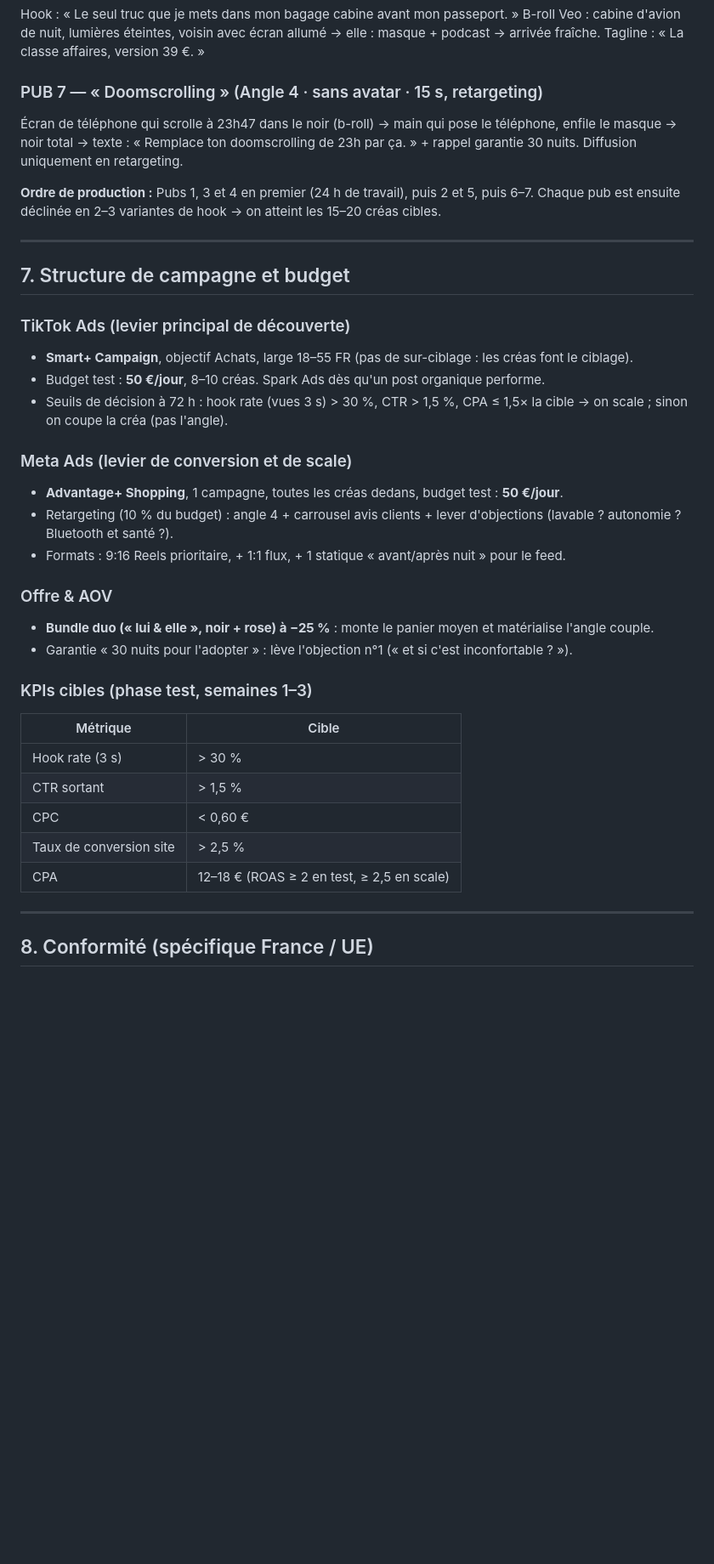
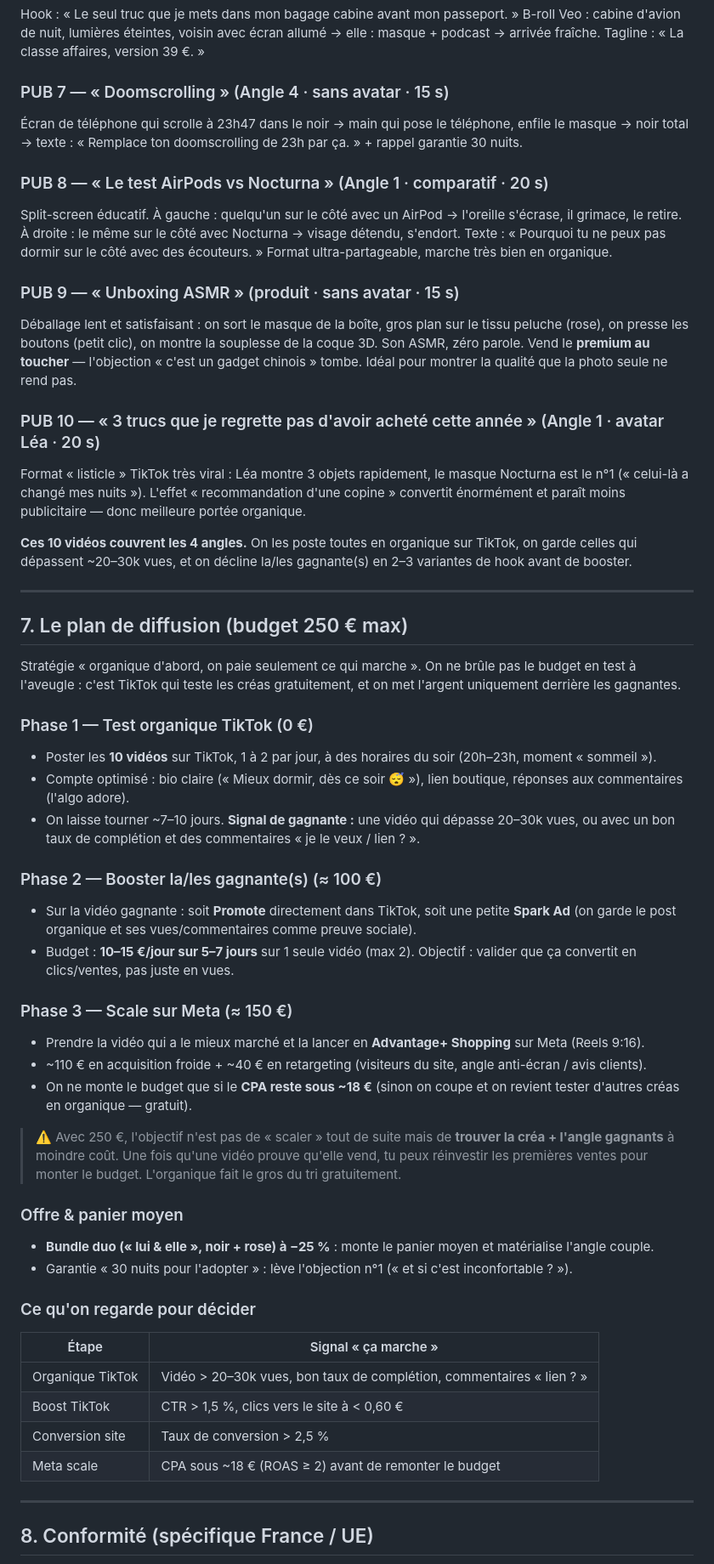
Before and after one commit to mamanjolane-blip/AuraFlow, a Markdown page: NOCTURNA_STRATEGIE_PUB.md, the part around one of its changes. Shown at 85% size. Rendered like a GitHub page; blank space fills up the shorter version.

Commit message:
Recadre le plan de diffusion sur budget 250 EUR (organique TikTok puis boost) et passe a 10 concepts de pub
Co-Authored-By: Claude Fable 5 <noreply@anthropic.com>
Claude-Session: https://claude.ai/code/session_01KM9PtX4X1beGc4AEGNe9kF

```diff
--- a/NOCTURNA_STRATEGIE_PUB.md
+++ b/NOCTURNA_STRATEGIE_PUB.md
@@ -156,37 +156,53 @@ Version miroir masculine : « Elle dort. Moi je finis mon match à côté. Perso
 ### PUB 6 — « Bagage cabine » (Angle 3 · avatar Léa · 20 s, à activer juillet-août)
 Hook : « Le seul truc que je mets dans mon bagage cabine avant mon passeport. » B-roll Veo : cabine d'avion de nuit, lumières éteintes, voisin avec écran allumé → elle : masque + podcast → arrivée fraîche. Tagline : « La classe affaires, version 39 €. »
 
-### PUB 7 — « Doomscrolling » (Angle 4 · sans avatar · 15 s, retargeting)
-Écran de téléphone qui scrolle à 23h47 dans le noir (b-roll) → main qui pose le téléphone, enfile le masque → noir total → texte : « Remplace ton doomscrolling de 23h par ça. » + rappel garantie 30 nuits. Diffusion uniquement en retargeting.
+### PUB 7 — « Doomscrolling » (Angle 4 · sans avatar · 15 s)
+Écran de téléphone qui scrolle à 23h47 dans le noir → main qui pose le téléphone, enfile le masque → noir total → texte : « Remplace ton doomscrolling de 23h par ça. » + rappel garantie 30 nuits.
 
-**Ordre de production :** Pubs 1, 3 et 4 en premier (24 h de travail), puis 2 et 5, puis 6–7. Chaque pub est ensuite déclinée en 2–3 variantes de hook → on atteint les 15–20 créas cibles.
+### PUB 8 — « Le test AirPods vs Nocturna » (Angle 1 · comparatif · 20 s)
+Split-screen éducatif. À gauche : quelqu'un sur le côté avec un AirPod → l'oreille s'écrase, il grimace, le retire. À droite : le même sur le côté avec Nocturna → visage détendu, s'endort. Texte : « Pourquoi tu ne peux pas dormir sur le côté avec des écouteurs. » Format ultra-partageable, marche très bien en organique.
+
+### PUB 9 — « Unboxing ASMR » (produit · sans avatar · 15 s)
+Déballage lent et satisfaisant : on sort le masque de la boîte, gros plan sur le tissu peluche (rose), on presse les boutons (petit clic), on montre la souplesse de la coque 3D. Son ASMR, zéro parole. Vend le **premium au toucher** — l'objection « c'est un gadget chinois » tombe. Idéal pour montrer la qualité que la photo seule ne rend pas.
+
+### PUB 10 — « 3 trucs que je regrette pas d'avoir acheté cette année » (Angle 1 · avatar Léa · 20 s)
+Format « listicle » TikTok très viral : Léa montre 3 objets rapidement, le masque Nocturna est le n°1 (« celui-là a changé mes nuits »). L'effet « recommandation d'une copine » convertit énormément et paraît moins publicitaire — donc meilleure portée organique.
+
+**Ces 10 vidéos couvrent les 4 angles.** On les poste toutes en organique sur TikTok, on garde celles qui dépassent ~20–30k vues, et on décline la/les gagnante(s) en 2–3 variantes de hook avant de booster.
 
 ---
 
-## 7. Structure de campagne et budget
+## 7. Le plan de diffusion (budget 250 € max)
 
-### TikTok Ads (levier principal de découverte)
-- **Smart+ Campaign**, objectif Achats, large 18–55 FR (pas de sur-ciblage : les créas font le ciblage).
-- Budget test : **50 €/jour**, 8–10 créas. Spark Ads dès qu'un post organique performe.
-- Seuils de décision à 72 h : hook rate (vues 3 s) > 30 %, CTR > 1,5 %, CPA ≤ 1,5× la cible → on scale ; sinon on coupe la créa (pas l'angle).
+Stratégie « organique d'abord, on paie seulement ce qui marche ». On ne brûle pas le budget en test à l'aveugle : c'est TikTok qui teste les créas gratuitement, et on met l'argent uniquement derrière les gagnantes.
 
-### Meta Ads (levier de conversion et de scale)
-- **Advantage+ Shopping**, 1 campagne, toutes les créas dedans, budget test : **50 €/jour**.
-- Retargeting (10 % du budget) : angle 4 + carrousel avis clients + lever d'objections (lavable ? autonomie ? Bluetooth et santé ?).
-- Formats : 9:16 Reels prioritaire, + 1:1 flux, + 1 statique « avant/après nuit » pour le feed.
+### Phase 1 — Test organique TikTok (0 €)
+- Poster les **10 vidéos** sur TikTok, 1 à 2 par jour, à des horaires du soir (20h–23h, moment « sommeil »).
+- Compte optimisé : bio claire (« Mieux dormir, dès ce soir 😴 »), lien boutique, réponses aux commentaires (l'algo adore).
+- On laisse tourner ~7–10 jours. **Signal de gagnante :** une vidéo qui dépasse 20–30k vues, ou avec un bon taux de complétion et des commentaires « je le veux / lien ? ».
 
-### Offre & AOV
+### Phase 2 — Booster la/les gagnante(s) (≈ 100 €)
+- Sur la vidéo gagnante : soit **Promote** directement dans TikTok, soit une petite **Spark Ad** (on garde le post organique et ses vues/commentaires comme preuve sociale).
+- Budget : **10–15 €/jour sur 5–7 jours** sur 1 seule vidéo (max 2). Objectif : valider que ça convertit en clics/ventes, pas juste en vues.
+
+### Phase 3 — Scale sur Meta (≈ 150 €)
+- Prendre la vidéo qui a le mieux marché et la lancer en **Advantage+ Shopping** sur Meta (Reels 9:16).
+- ~110 € en acquisition froide + ~40 € en retargeting (visiteurs du site, angle anti-écran / avis clients).
+- On ne monte le budget que si le **CPA reste sous ~18 €** (sinon on coupe et on revient tester d'autres créas en organique — gratuit).
+
+> ⚠️ Avec 250 €, l'objectif n'est pas de « scaler » tout de suite mais de **trouver la créa + l'angle gagnants** à moindre coût. Une fois qu'une vidéo prouve qu'elle vend, tu peux réinvestir les premières ventes pour monter le budget. L'organique fait le gros du tri gratuitement.
+
+### Offre & panier moyen
 - **Bundle duo (« lui & elle », noir + rose) à −25 %** : monte le panier moyen et matérialise l'angle couple.
 - Garantie « 30 nuits pour l'adopter » : lève l'objection n°1 (« et si c'est inconfortable ? »).
 
-### KPIs cibles (phase test, semaines 1–3)
-| Métrique | Cible |
+### Ce qu'on regarde pour décider
+| Étape | Signal « ça marche » |
 |---|---|
-| Hook rate (3 s) | > 30 % |
-| CTR sortant | > 1,5 % |
-| CPC | < 0,60 € |
-| Taux de conversion site | > 2,5 % |
-| CPA | 12–18 € (ROAS ≥ 2 en test, ≥ 2,5 en scale) |
+| Organique TikTok | Vidéo > 20–30k vues, bon taux de complétion, commentaires « lien ? » |
+| Boost TikTok | CTR > 1,5 %, clics vers le site à < 0,60 € |
+| Conversion site | Taux de conversion > 2,5 % |
+| Meta scale | CPA sous ~18 € (ROAS ≥ 2) avant de remonter le budget |
 
 ---
 
```
Also changed, not shown: other parts of NOCTURNA_STRATEGIE_PUB.md (+6 -6 lines).
